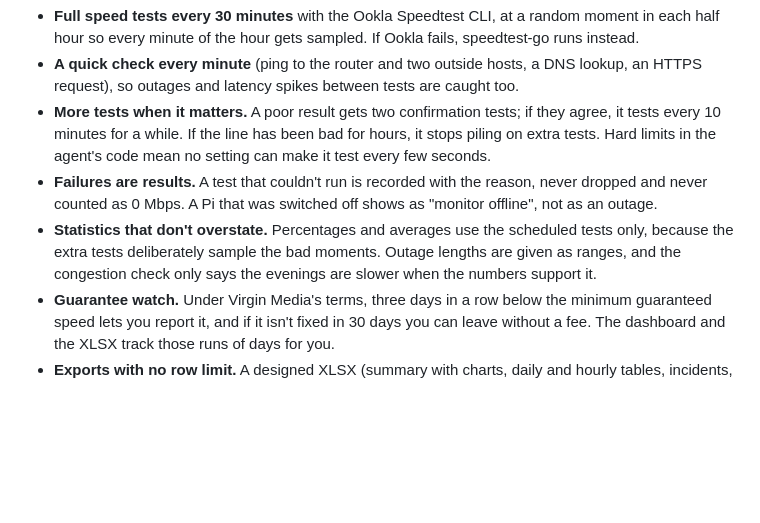
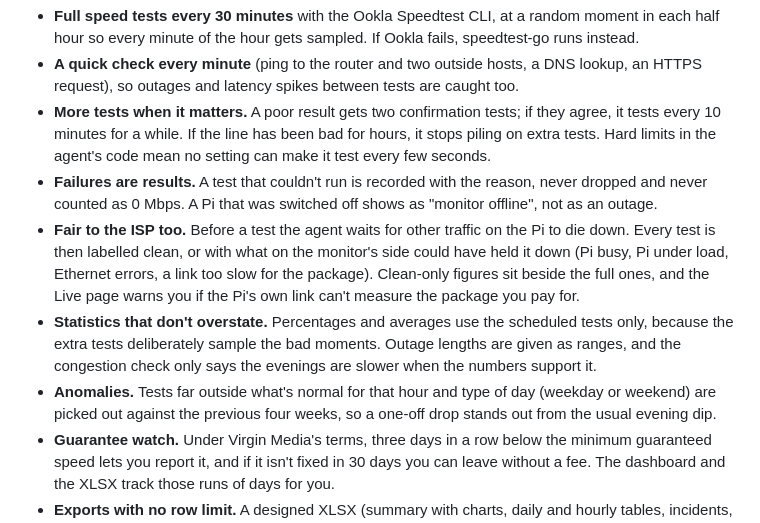
Before and after one commit to sbd1017/line-monitor, a Markdown page: README.md, the part around one of its changes. GitHub-like rendering; blank space fills up the shorter version.

```diff
--- a/README.md
+++ b/README.md
@@ -49,9 +58,15 @@ doesn't change how older results are judged.
   agent's code mean no setting can make it test every few seconds.
 - **Failures are results.** A test that couldn't run is recorded with the reason, never dropped and never
   counted as 0 Mbps. A Pi that was switched off shows as "monitor offline", not as an outage.
+- **Fair to the ISP too.** Before a test the agent waits for other traffic on the Pi to die down. Every test is
+  then labelled clean, or with what on the monitor's side could have held it down (Pi busy, Pi under load,
+  Ethernet errors, a link too slow for the package). Clean-only figures sit beside the full ones, and the Live
+  page warns you if the Pi's own link can't measure the package you pay for.
 - **Statistics that don't overstate.** Percentages and averages use the scheduled tests only, because the extra
   tests deliberately sample the bad moments. Outage lengths are given as ranges, and the congestion check only
   says the evenings are slower when the numbers support it.
+- **Anomalies.** Tests far outside what's normal for that hour and type of day (weekday or weekend) are picked
+  out against the previous four weeks, so a one-off drop stands out from the usual evening dip.
 - **Guarantee watch.** Under Virgin Media's terms, three days in a row below the minimum guaranteed speed lets
   you report it, and if it isn't fixed in 30 days you can leave without a fee. The dashboard and the XLSX track
   those runs of days for you.
```
Also changed, not shown: other parts of README.md (+13 -3 lines), docs/screenshots/simple.png (added).
